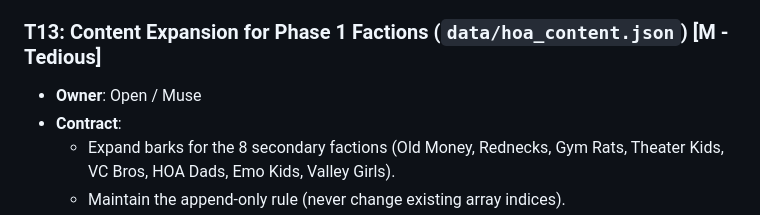
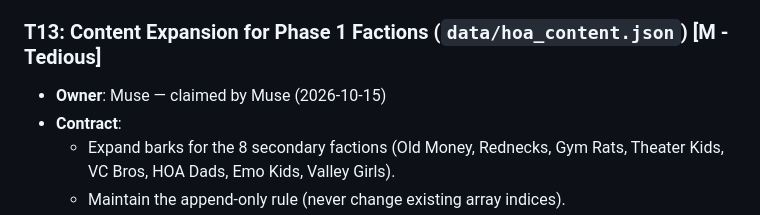
Before and after one commit to bparlette/hoa-warfare, a Markdown page: TASKS.md, the part around the change. Drawn GitHub-style.

Commit message:
T13: claimed by Muse (2026-10-15) — Phase 1 faction content expansion

```diff
--- a/TASKS.md
+++ b/TASKS.md
@@ -42,7 +42,7 @@ Status: `open`, `claimed by <name> (date)`, or `done (<commit>)`. Claim one task
 - **Done when**: `web/tests/sim.test.mjs` passes bot match tests on the Clubhouse map without any bot clipping or disconnecting.
 
 ### T13: Content Expansion for Phase 1 Factions (`data/hoa_content.json`) [M - Tedious]
-- **Owner**: Open / Muse
+- **Owner**: Muse — claimed by Muse (2026-10-15)
 - **Contract**:
   - Expand barks for the 8 secondary factions (Old Money, Rednecks, Gym Rats, Theater Kids, VC Bros, HOA Dads, Emo Kids, Valley Girls).
   - Maintain the append-only rule (never change existing array indices).
```
